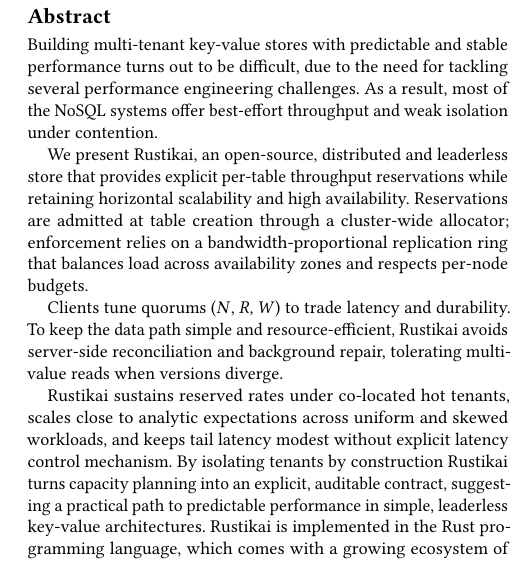
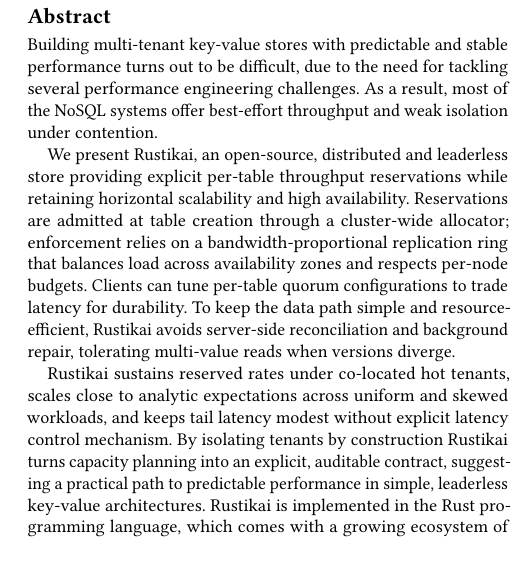
Before and after one commit to Virv12/tesi-kitsurai, a LaTeX paper (src/main.tex, which reads src/abstract.tex): part of one column of page 1 of 10, cut so that both start at the same text. Compiled offline with pdfLaTeX.

Commit message:
abstract minors

```diff
--- a/src/abstract.tex
+++ b/src/abstract.tex
@@ -2,13 +2,13 @@
 turns out to be difficult, due to the need for tackling several performance engineering challenges.
 As a result, most of the NoSQL systems offer best-effort throughput and weak isolation under contention.
 
-We present Rustikai, an open-source, distributed and leaderless store that provides explicit
+We present Rustikai, an open-source, distributed and leaderless store providing explicit
 per-table throughput reservations while retaining horizontal scalability and high availability.
 Reservations are admitted at table creation through a cluster-wide allocator;
 enforcement relies on a bandwidth-proportional replication ring that balances
 load across availability zones and respects per-node budgets.
-
-Clients tune quorums ($N$, $R$, $W$) to trade latency and durability.
+%
+Clients can tune per-table quorum configurations to trade latency for durability.
 To keep the data path simple and resource-efficient, Rustikai avoids
 server-side reconciliation and background repair, tolerating multi-value reads
 when versions diverge.
```
